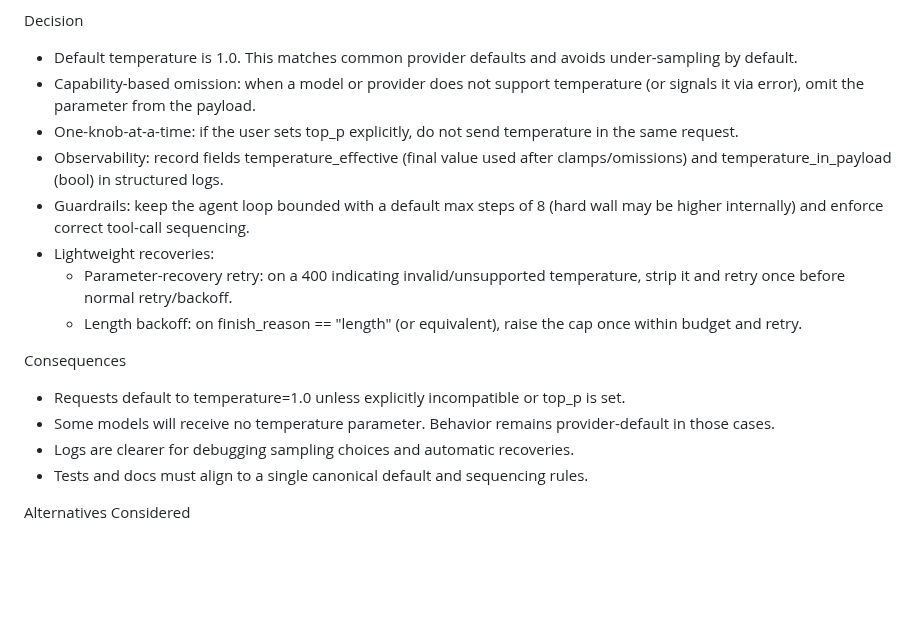
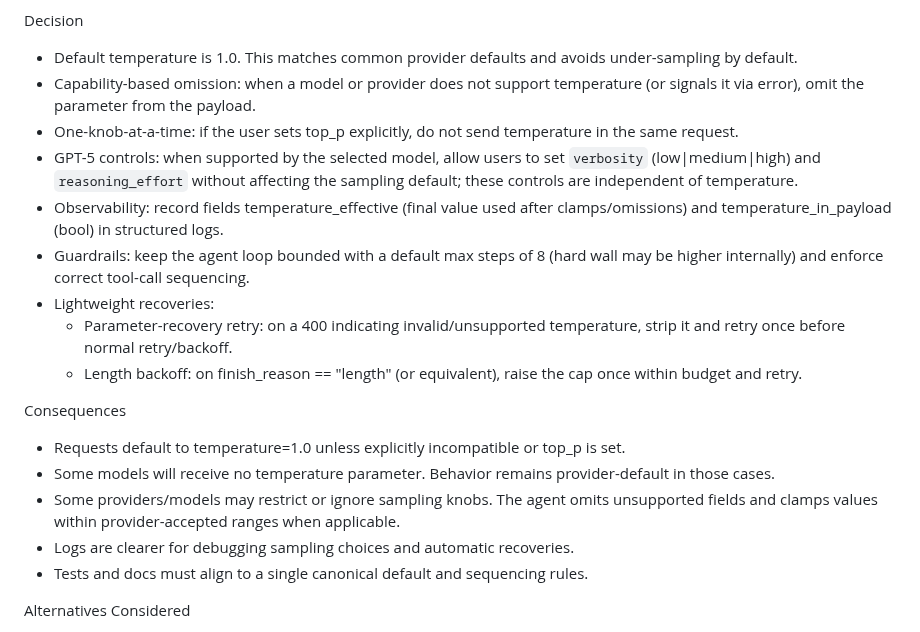
Before and after one commit to hyperifyio/goagent, a Markdown page: docs/adr/0004-default-llm-policy.md, the part around the change. Drawn GitHub-style; blank space fills up the shorter version.

Commit message:
docs(adr): document GPT-5 controls and sampling restrictions in default policy; checklists: mark policy docs item complete to align docs with behavior.

```diff
--- a/docs/adr/0004-default-llm-policy.md
+++ b/docs/adr/0004-default-llm-policy.md
@@ -10,6 +10,7 @@ Decision
 - Default temperature is 1.0. This matches common provider defaults and avoids under-sampling by default.
 - Capability-based omission: when a model or provider does not support temperature (or signals it via error), omit the parameter from the payload.
 - One-knob-at-a-time: if the user sets top_p explicitly, do not send temperature in the same request.
+- GPT-5 controls: when supported by the selected model, allow users to set `verbosity` (low|medium|high) and `reasoning_effort` without affecting the sampling default; these controls are independent of temperature.
 - Observability: record fields temperature_effective (final value used after clamps/omissions) and temperature_in_payload (bool) in structured logs.
 - Guardrails: keep the agent loop bounded with a default max steps of 8 (hard wall may be higher internally) and enforce correct tool-call sequencing.
 - Lightweight recoveries:
@@ -19,6 +20,7 @@ Decision
 Consequences
 - Requests default to temperature=1.0 unless explicitly incompatible or top_p is set.
 - Some models will receive no temperature parameter. Behavior remains provider-default in those cases.
+- Some providers/models may restrict or ignore sampling knobs. The agent omits unsupported fields and clamps values within provider-accepted ranges when applicable.
 - Logs are clearer for debugging sampling choices and automatic recoveries.
 - Tests and docs must align to a single canonical default and sequencing rules.
 
```
Also changed, not shown: FEATURE_CHECKLIST.md (+1 -1 lines).
